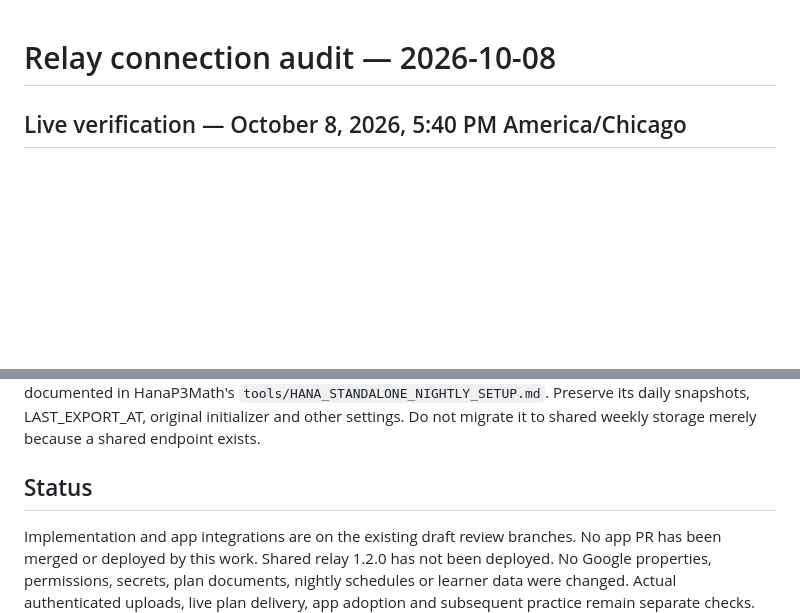
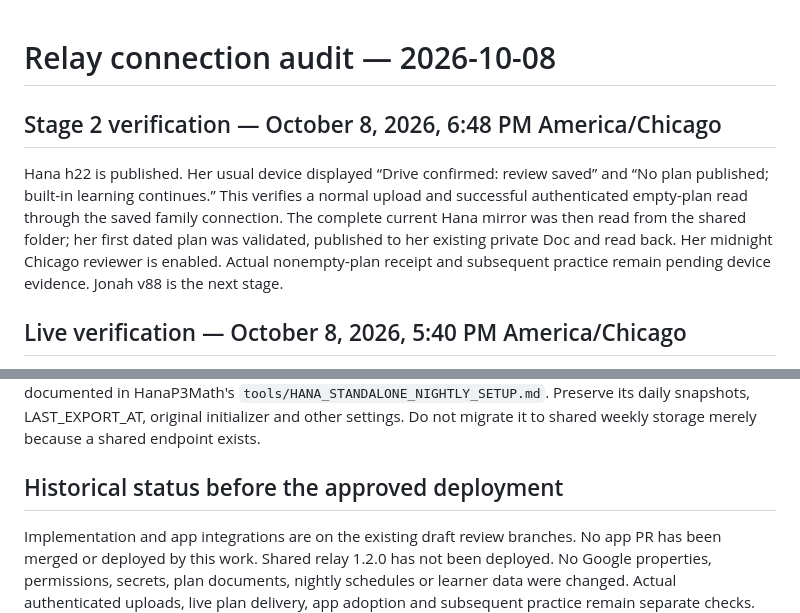
Before and after one commit to tallgeese84/PokemonNumbers, a Markdown page: tools/RELAY_CONNECTION_AUDIT.md, 2 parts joined by grey strips. Rendered like a GitHub page; blank space fills up the shorter version.

Commit message:
Document live shared relay and stage 2 acceptance for Jonah v88

```diff
--- a/tools/RELAY_CONNECTION_AUDIT.md
+++ b/tools/RELAY_CONNECTION_AUDIT.md
@@ -1,4 +1,14 @@
 # Relay connection audit — 2026-10-08
+
+## Stage 2 verification — October 8, 2026, 6:48 PM America/Chicago
+
+Hana h22 is published. Her usual device displayed “Drive confirmed: review saved”
+and “No plan published; built-in learning continues.” This verifies a normal
+upload and successful authenticated empty-plan read through the saved family
+connection. The complete current Hana mirror was then read from the shared folder;
+her first dated plan was validated, published to her existing private Doc and read
+back. Her midnight Chicago reviewer is enabled. Actual nonempty-plan receipt and
+subsequent practice remain pending device evidence. Jonah v88 is the next stage.
 
 ## Live verification — October 8, 2026, 5:40 PM America/Chicago
 
@@ -75,7 +85,7 @@ apply the supplemental reader and single dispatch line documented in HanaP3Math'
 LAST_EXPORT_AT, original initializer and other settings. Do not migrate it to
 shared weekly storage merely because a shared endpoint exists.
 
-## Status
+## Historical status before the approved deployment
 
 Implementation and app integrations are on the existing draft review branches.
 No app PR has been merged or deployed by this work. Shared relay 1.2.0 has not
```
Also changed, not shown: docs/NIGHTLY_PRIORITIES.md (+11 -5 lines), tools/FAMILY_NIGHTLY_RELEASE.md (+13 -11 lines).
